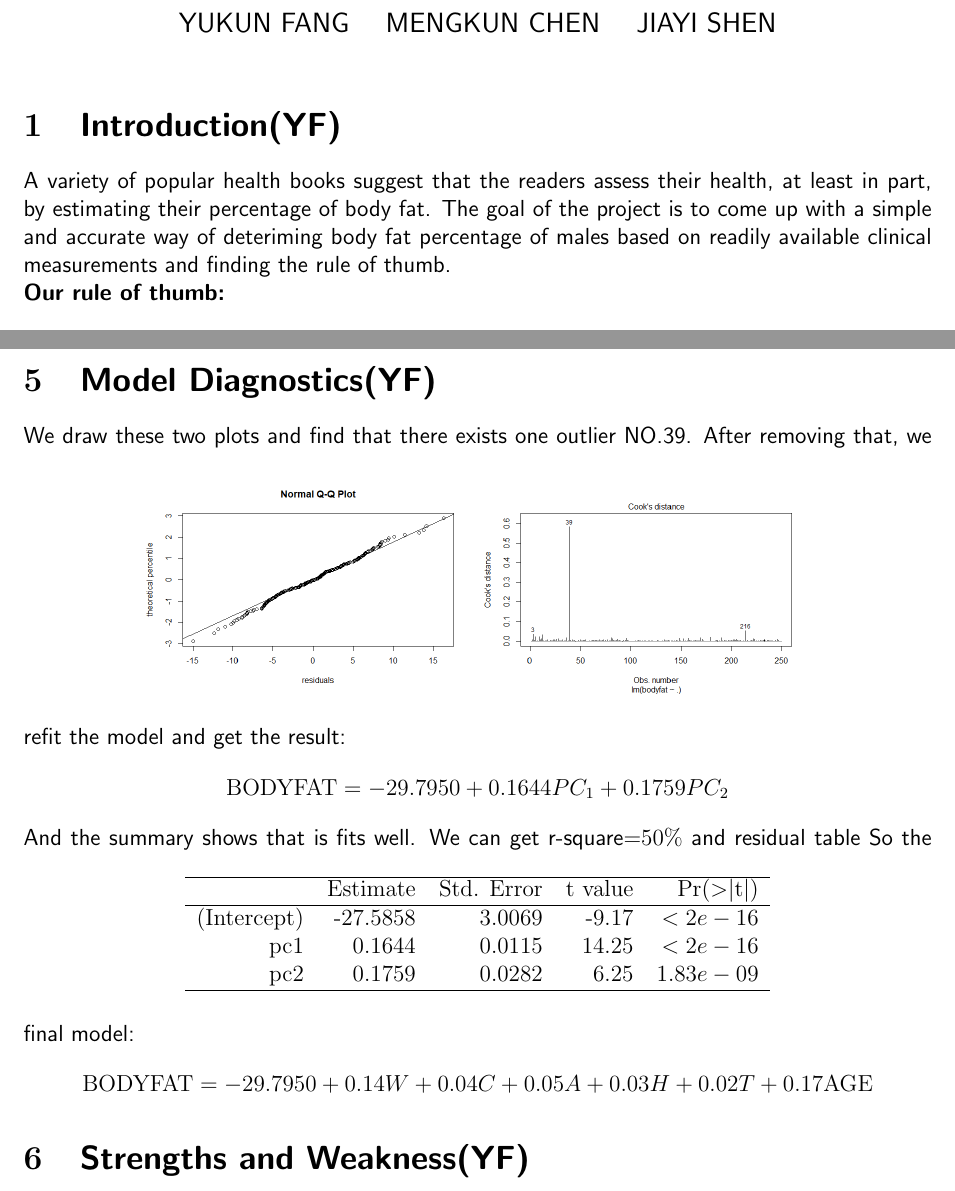
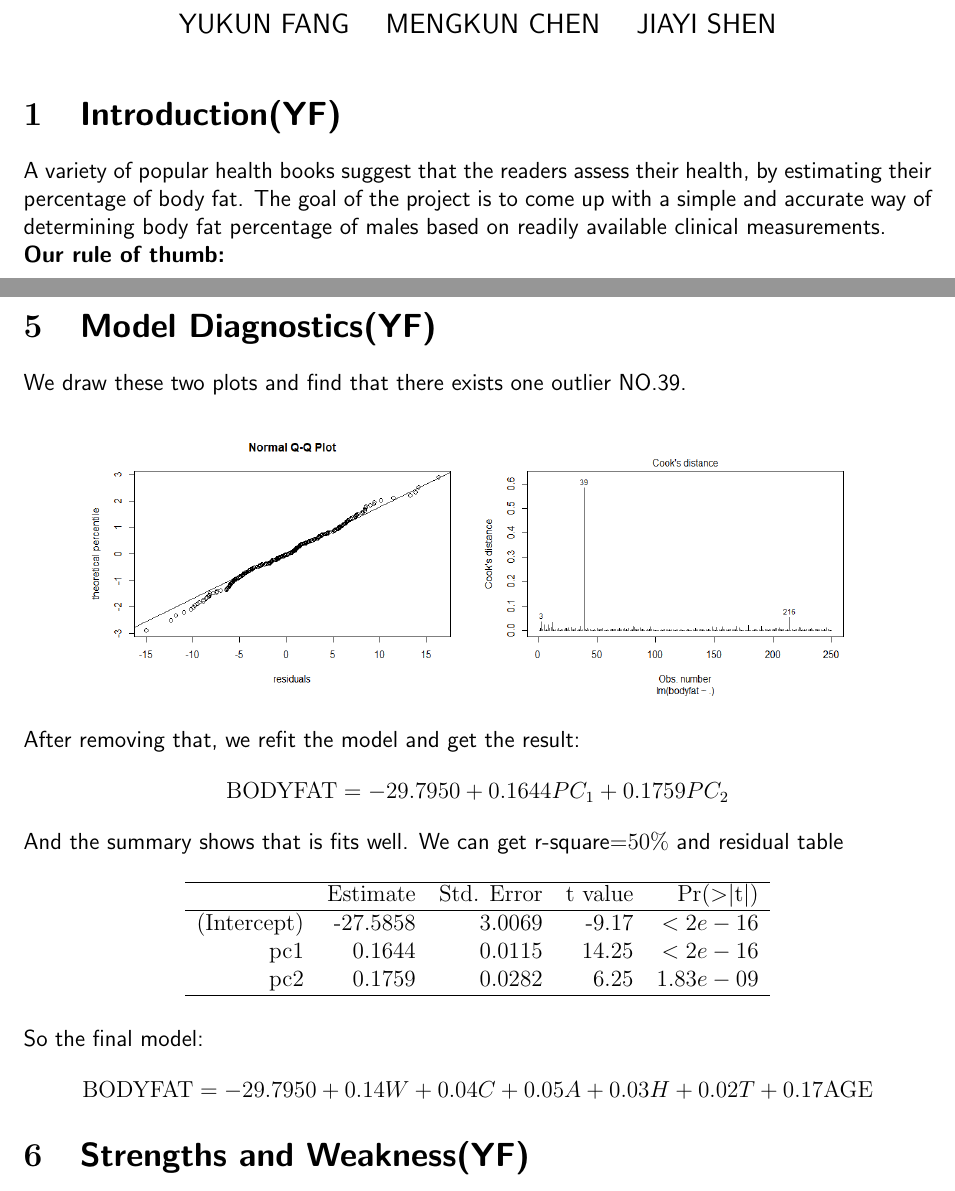
Before and after one commit to y220/BodyFat, a LaTeX document (latex/module2.tex): two parts of pages 1 and 2 of 3 before the commit and two parts of pages 1 and 2 of 2 after it, joined at a grey line, cut so that both start at the same text. Compiled offline with pdfLaTeX.

Commit message:
extrusion

```diff
--- a/latex/module2.tex
+++ b/latex/module2.tex
@@ -4,7 +4,7 @@
 \usepackage[utf8]{inputenc}
 \usepackage{listings}
 \usepackage{graphicx}
-
+\setlength{\parskip}{0.1ex}
 
 \title{\vspace{-4em}Stat 628 Module 2: BodyFat}
 \author{YUKUN FANG \quad MENGKUN CHEN \quad JIAYI SHEN}
@@ -14,11 +14,12 @@
 \sffamily
 
 \maketitle
+\vspace{-1.5em}
 \section{\sffamily Introduction(YF)}
 A variety of popular health books suggest that the readers assess their
-health, at least in part, by estimating their percentage of body fat.
+health, by estimating their percentage of body fat.
 The goal of the project is to come up with
-a simple and accurate way of deteriming body fat percentage of males
-based on readily available clinical measurements and finding the rule of thumb.\\
-\textbf{Our rule of thumb:} $$ {\rm BodyFat} =  = -29.7950 + 0.14W + 0.04C + 0.05A+ 0.03H +0.02T + 0.17{\rm AGE}$$
+a simple and accurate way of determining body fat percentage of males
+based on readily available clinical measurements.\\
+\textbf{Our rule of thumb:} $$ {\rm BodyFat} = -29.7950 + 0.14W + 0.04C + 0.05A+ 0.03H +0.02T + 0.17{\rm AGE}$$
 \textbf{W} stands for weight, \textbf{C} stands for chest, \textbf{A} stands for abdomen, \textbf{H} stands for hip, \textbf{T} for thigh.
@@ -50,13 +57,14 @@ A + 0.20  H + 0.14 T$$
 $$PC_2 = 0.96{\rm AGE} $$
 Then fit the model and get a not good model.
 After we diagnose and remedy it, we change PCs by the primary variables and get the final model.
+\vspace{-1em}
 \section{\sffamily Model Diagnostics(YF)}
 We draw these two plots and find that there exists one outlier NO.39.
 \begin{figure}[ht]
 	\centering
-	\includegraphics[width=6cm,height=4cm]{2.png}
-	\includegraphics[width=6cm,height=4cm]{3.png}
-\end{figure}
+	\includegraphics[width=7cm,height=5cm]{2.png}
+	\includegraphics[width=7cm,height=5cm]{3.png}
+\end{figure}\\
 After removing that, we refit the model and get the result:
 $${\rm BODYFAT} = -29.7950 + 0.1644PC_1 + 0.1759PC_2$$
 And the summary shows that is fits well.
@@ -72,8 +80,11 @@ We can get r-square=$50\%$ and residual table
       pc2 & 0.1759 & 0.0282 & 6.25 & $1.83e-09$ \\
        \hline
     \end{tabular}
-    \end{table}
+    \end{table}\\
 So the final model: $${\rm BODYFAT} = -29.7950 + 0.14W + 0.04C + 0.05A+ 0.03H +0.02T + 0.17{\rm AGE}$$
+
+
+\vspace{-1.5em}
 \section{\sffamily Strengths and Weakness(YF)}
 \begin{itemize}
     \item \textbf{Strengths}: This method could be wildly used for any other problem and be robust to multicollinearity. Also it is easy to understand and
```
Also changed, not shown: latex/module2.pdf, latex/module2.tex (9 more changed lines), 5 other files.
